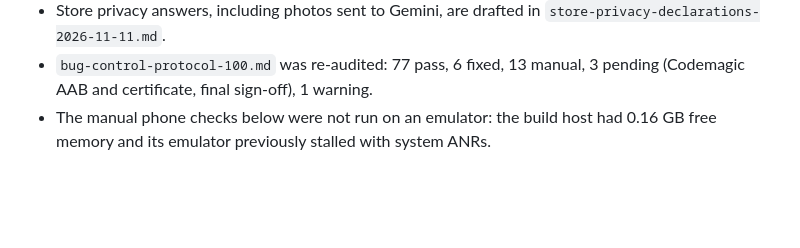
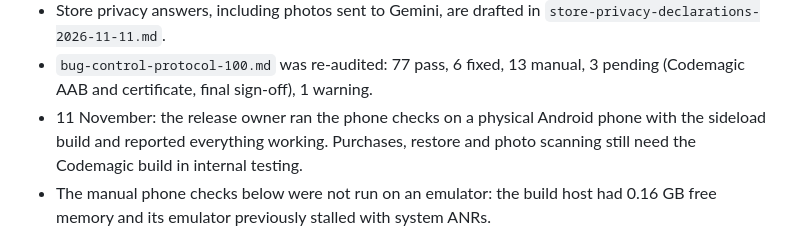
Before and after one commit to dehbkoclugu-afk/fasting_app, a Markdown page: docs/production/release-validation-2026-11-09.md, the part around the change. Drawn GitHub-style; blank space fills up the shorter version.

Commit message:
docs: record the release owner's phone test
Co-Authored-By: Claude Opus 5.5 <noreply@anthropic.com>

```diff
--- a/docs/production/release-validation-2026-11-09.md
+++ b/docs/production/release-validation-2026-11-09.md
@@ -28,6 +28,9 @@
   `store-privacy-declarations-2026-11-11.md`.
 - `bug-control-protocol-100.md` was re-audited: 77 pass, 6 fixed, 13 manual,
   3 pending (Codemagic AAB and certificate, final sign-off), 1 warning.
+- 11 November: the release owner ran the phone checks on a physical Android
+  phone with the sideload build and reported everything working. Purchases,
+  restore and photo scanning still need the Codemagic build in internal testing.
 - The manual phone checks below were not run on an emulator: the build host had
   0.16 GB free memory and its emulator previously stalled with system ANRs.
 
```
